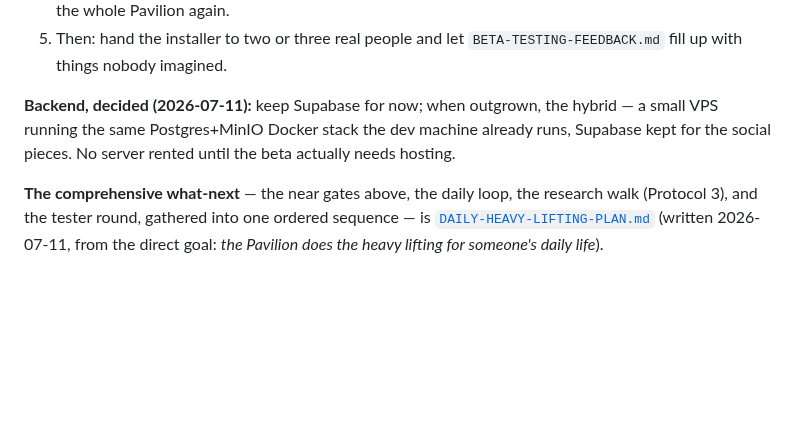
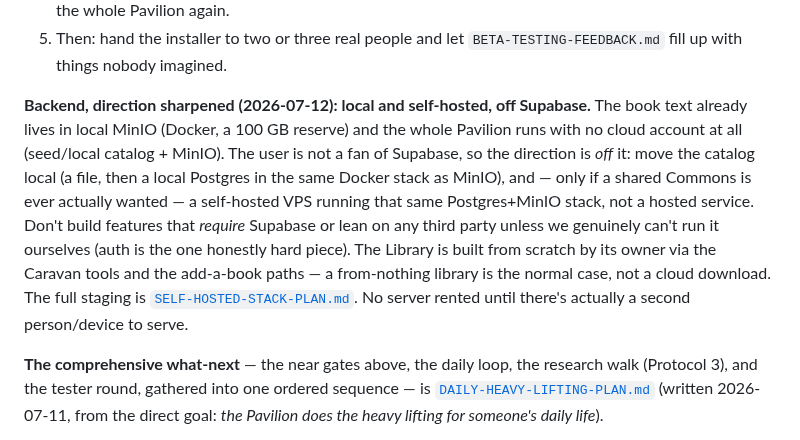
Before and after one commit to zaxaustin/sandpiviliongame, a Markdown page: README.md, the part around the change. Drawn GitHub-style; blank space fills up the shorter version.

```diff
--- a/README.md
+++ b/README.md
@@ -509,10 +509,20 @@ testers, none of it big:
 5. Then: hand the installer to two or three real people and let
    `BETA-TESTING-FEEDBACK.md` fill up with things nobody imagined.
 
-**Backend, decided (2026-07-11):** keep Supabase for now; when outgrown,
-the hybrid — a small VPS running the same Postgres+MinIO Docker stack the
-dev machine already runs, Supabase kept for the social pieces. No server
-rented until the beta actually needs hosting.
+**Backend, direction sharpened (2026-07-12): local and self-hosted, off
+Supabase.** The book text already lives in local MinIO (Docker, a 100 GB
+reserve) and the whole Pavilion runs with no cloud account at all
+(seed/local catalog + MinIO). The user is not a fan of Supabase, so the
+direction is *off* it: move the catalog local (a file, then a local
+Postgres in the same Docker stack as MinIO), and — only if a shared
+Commons is ever actually wanted — a self-hosted VPS running that same
+Postgres+MinIO stack, not a hosted service. Don't build features that
+*require* Supabase or lean on any third party unless we genuinely can't
+run it ourselves (auth is the one honestly hard piece). The Library is
+built from scratch by its owner via the Caravan tools and the add-a-book
+paths — a from-nothing library is the normal case, not a cloud download.
+The full staging is [`SELF-HOSTED-STACK-PLAN.md`](plans/SELF-HOSTED-STACK-PLAN.md).
+No server rented until there's actually a second person/device to serve.
 
 **The comprehensive what-next** — the near gates above, the daily loop,
 the research walk (Protocol 3), and the tester round, gathered into one
```
Also changed, not shown: CLAUDE.md (+29 -1 lines), plans/SELF-HOSTED-STACK-PLAN.md (added, +167 -0 lines).
